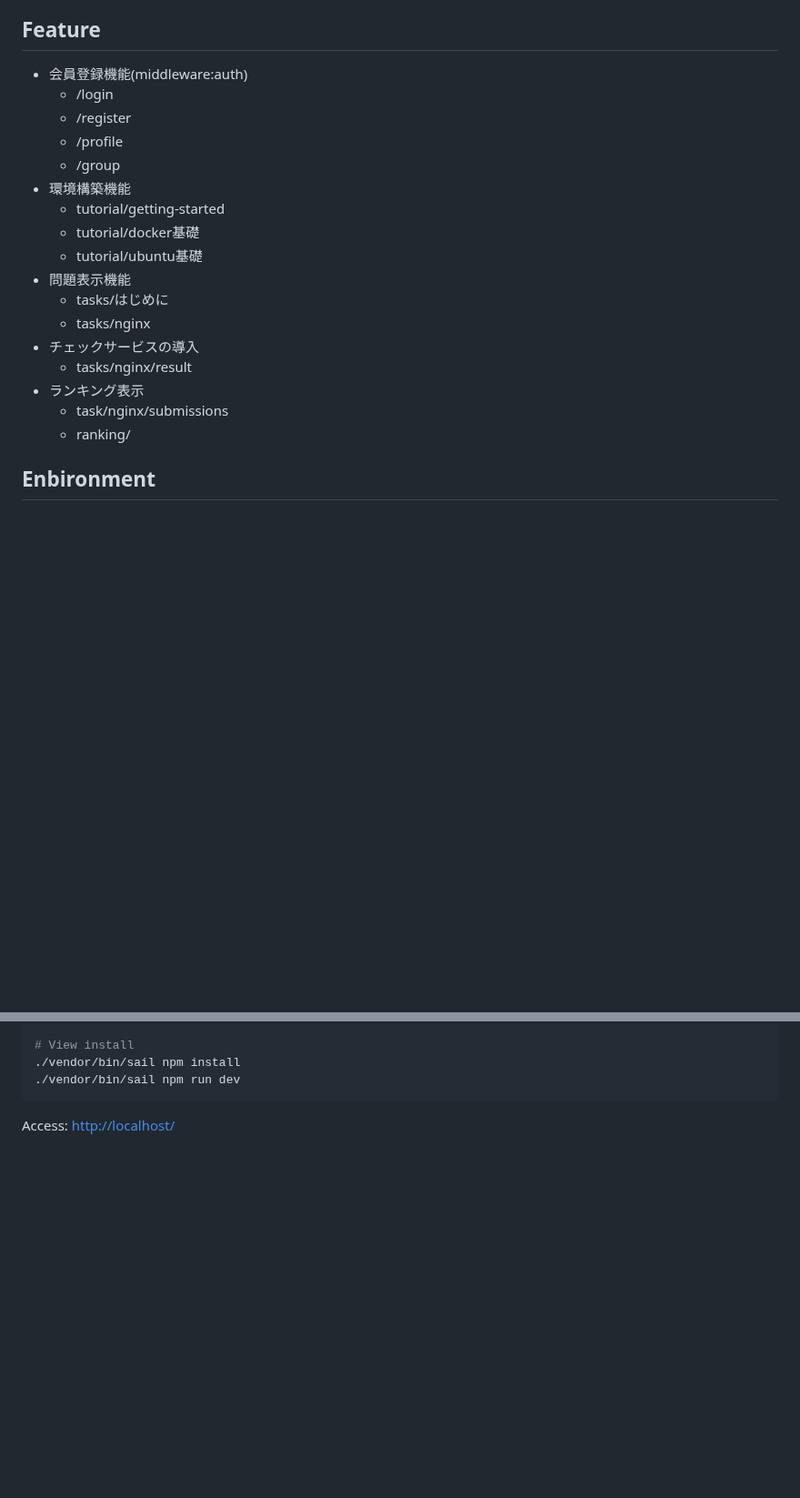
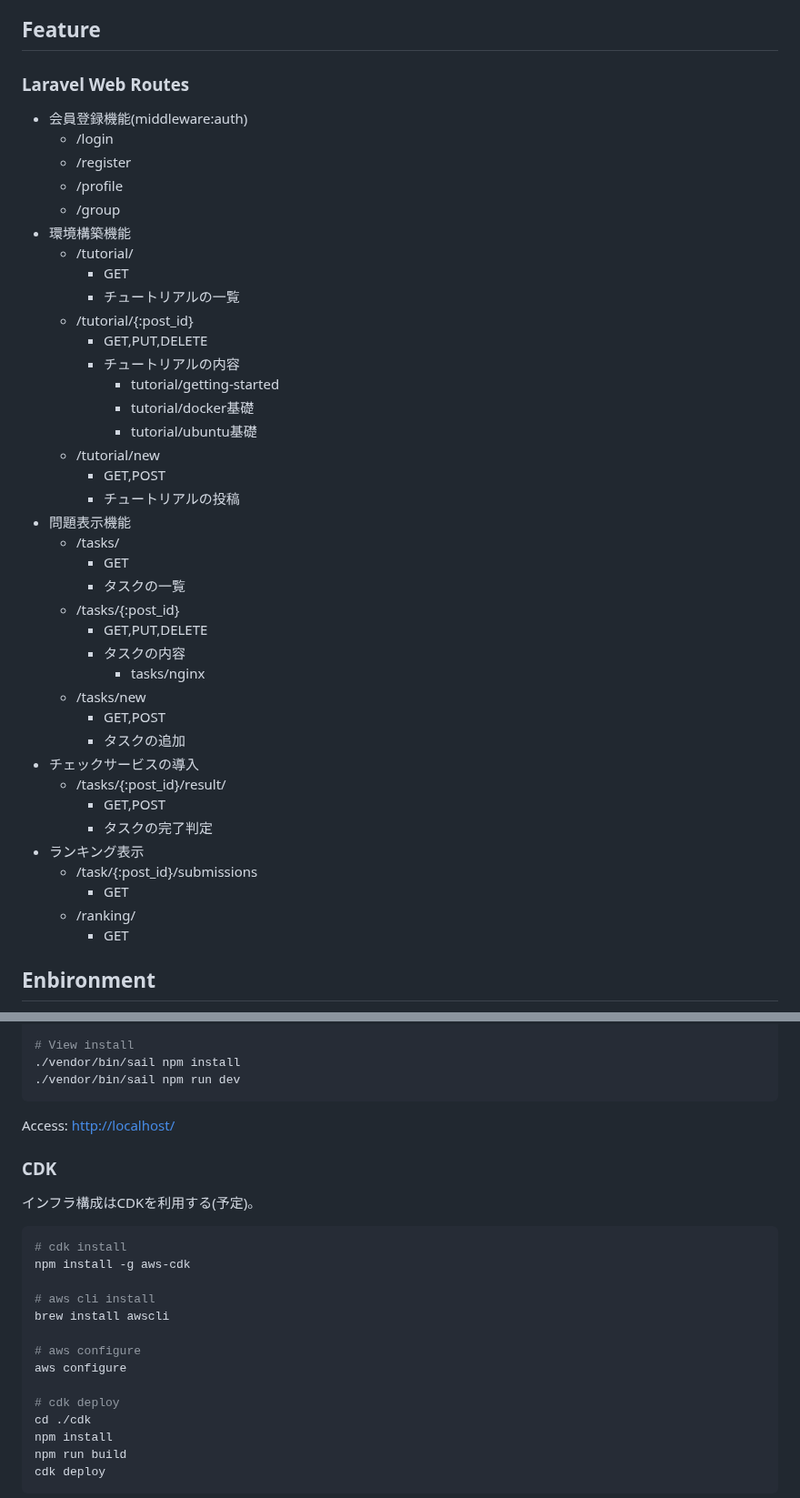
Before and after one commit to SystemEngineeringTeam/tenno-hai-front, a Markdown page: README.md, 2 parts joined by grey strips. Shown at 91% size. GitHub-like rendering; blank space fills up the shorter version.

````diff
--- a/README.md
+++ b/README.md
@@ -36,23 +36,46 @@
 
 ## Feature
 
+### Laravel Web Routes
+
 - 会員登録機能(middleware:auth)
   - /login
   - /register
   - /profile
   - /group
 - 環境構築機能
-  - tutorial/getting-started
-  - tutorial/docker基礎
-  - tutorial/ubuntu基礎
+    - /tutorial/
+        - GET
+        - チュートリアルの一覧
+    - /tutorial/{:post_id}
+        - GET,PUT,DELETE
+        - チュートリアルの内容
+            - tutorial/getting-started
+            - tutorial/docker基礎
+            - tutorial/ubuntu基礎
+    - /tutorial/new
+        - GET,POST
+        - チュートリアルの投稿
 - 問題表示機能
-  - tasks/はじめに
-  - tasks/nginx
+    - /tasks/
+        - GET
+        - タスクの一覧
+    - /tasks/{:post_id}
+        - GET,PUT,DELETE
+        - タスクの内容
+            - tasks/nginx
+    - /tasks/new
+        - GET,POST
+        - タスクの追加
 - チェックサービスの導入
-  - tasks/nginx/result
+    - /tasks/{:post_id}/result/
+        - GET,POST
+        - タスクの完了判定
 - ランキング表示
-  - task/nginx/submissions
-  - ranking/
+    - /task/{:post_id}/submissions
+        - GET
+    - /ranking/
+        - GET
 
 ## Enbironment
 
@@ -94,3 +117,25 @@ cp .env.sample .env
 ```
 
 Access: <http://localhost/>
+
+### CDK
+
+インフラ構成はCDKを利用する(予定)。
+
+```shell
+# cdk install
+npm install -g aws-cdk
+
+# aws cli install
+brew install awscli
+
+# aws configure
+aws configure
+
+# cdk deploy
+cd ./cdk
+npm install
+npm run build
+cdk deploy
+```
+
````
Also changed, not shown: other parts of README.md (+2 -17 lines).
